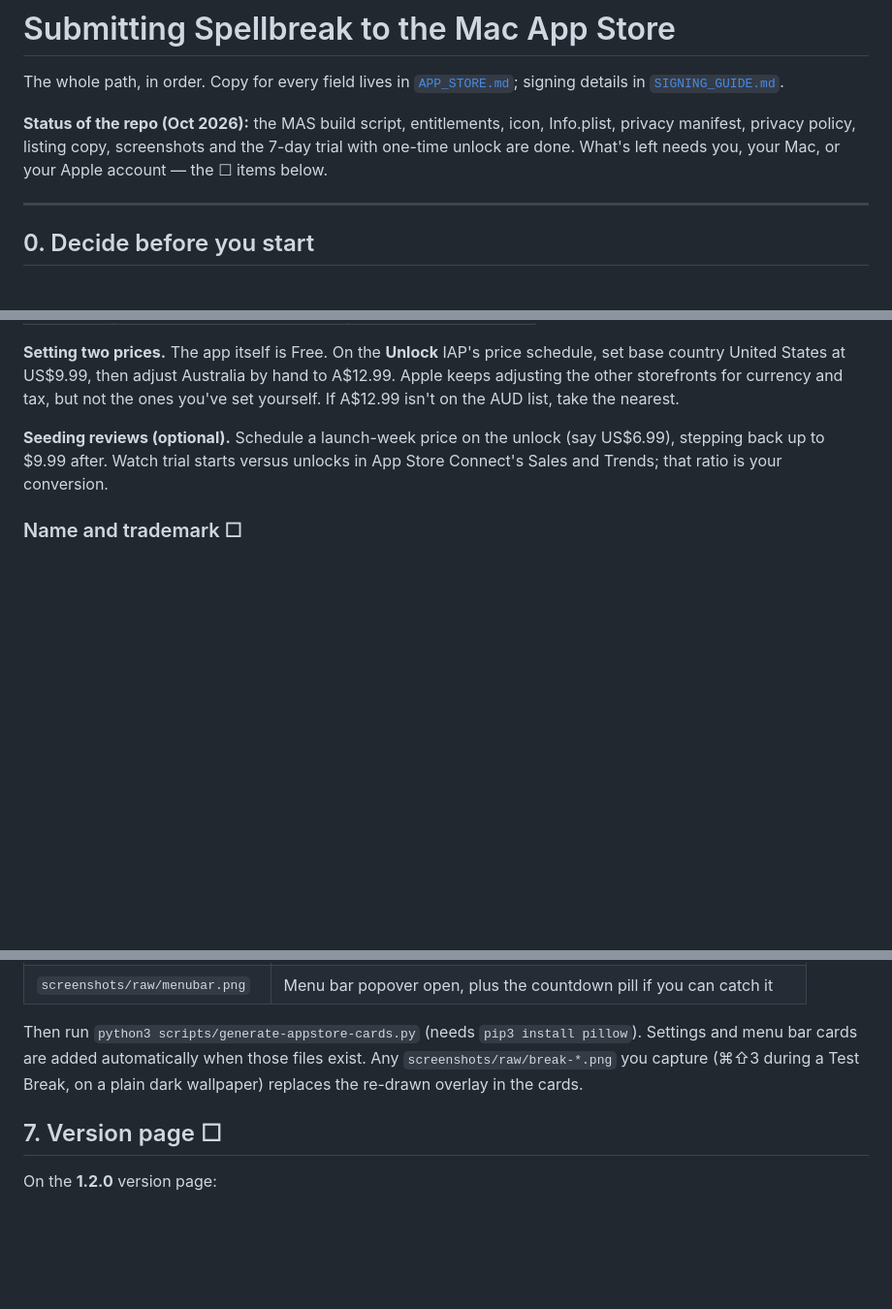
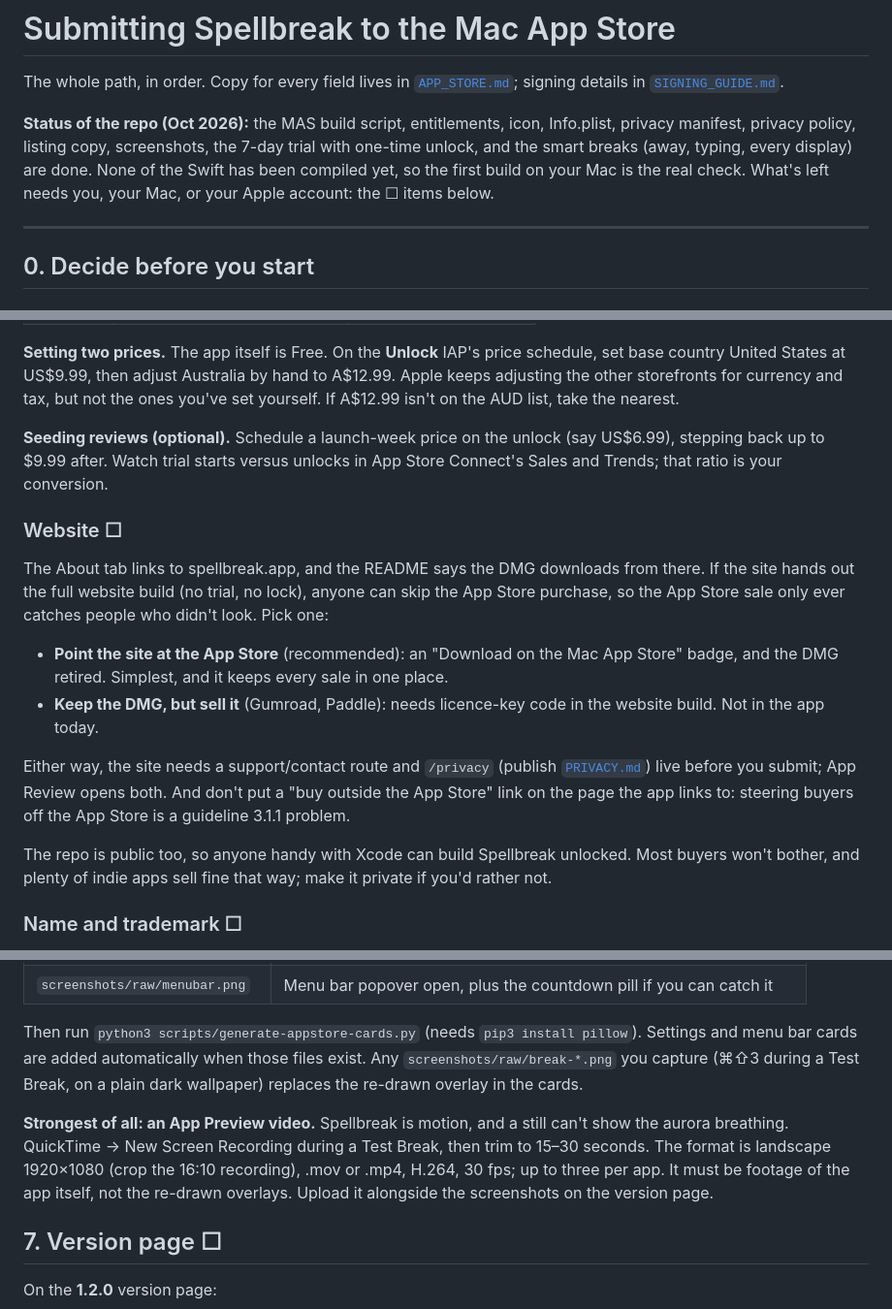
Before and after one commit to pibulus/spellbreak, a Markdown page: APP_STORE_SUBMISSION.md, 3 parts joined by grey strips. Shown at 97% size. Drawn GitHub-style; blank space fills up the shorter version.

```diff
--- a/APP_STORE_SUBMISSION.md
+++ b/APP_STORE_SUBMISSION.md
@@ -5,8 +5,11 @@ The whole path, in order. Copy for every field lives in
 [`SIGNING_GUIDE.md`](SIGNING_GUIDE.md).
 
 **Status of the repo (Oct 2026):** the MAS build script, entitlements, icon,
-Info.plist, privacy manifest, privacy policy, listing copy, screenshots and the
-7-day trial with one-time unlock are done. What's left needs you, your Mac, or your Apple account — the ☐ items below.
+Info.plist, privacy manifest, privacy policy, listing copy, screenshots, the
+7-day trial with one-time unlock, and the smart breaks (away, typing, every
+display) are done. None of the Swift has been compiled yet, so the first build
+on your Mac is the real check. What's left needs you, your Mac, or your Apple
+account: the ☐ items below.
 
 ---
 
@@ -64,6 +67,25 @@ take the nearest.
 (say US$6.99), stepping back up to $9.99 after. Watch trial starts versus
 unlocks in App Store Connect's Sales and Trends; that ratio is your conversion.
 
+### Website ☐
+The About tab links to spellbreak.app, and the README says the DMG downloads
+from there. If the site hands out the full website build (no trial, no lock),
+anyone can skip the App Store purchase, so the App Store sale only ever
+catches people who didn't look. Pick one:
+- **Point the site at the App Store** (recommended): an "Download on the Mac App
+  Store" badge, and the DMG retired. Simplest, and it keeps every sale in one place.
+- **Keep the DMG, but sell it** (Gumroad, Paddle): needs licence-key code in the
+  website build. Not in the app today.
+
+Either way, the site needs a support/contact route and `/privacy` (publish
+[`PRIVACY.md`](PRIVACY.md)) live before you submit; App Review opens both. And
+don't put a "buy outside the App Store" link on the page the app links to:
+steering buyers off the App Store is a guideline 3.1.1 problem.
+
+The repo is public too, so anyone handy with Xcode can build Spellbreak
+unlocked. Most buyers won't bother, and plenty of indie apps sell fine that way;
+make it private if you'd rather not.
+
 ### Name and trademark ☐
 "Spellbreak" was also the name of Proletariat's battle-royale game (2019–2023,
 now under Epic Games), so the word may still be a registered trademark in the
@@ -165,6 +187,13 @@ Settings and menu bar cards are added automatically when those files exist.
 Any `screenshots/raw/break-*.png` you capture (⌘⇧3 during a Test Break, on a
 plain dark wallpaper) replaces the re-drawn overlay in the cards.
 
+**Strongest of all: an App Preview video.** Spellbreak is motion, and a still
+can't show the aurora breathing. QuickTime → New Screen Recording during a Test
+Break, then trim to 15–30 seconds. The format is landscape 1920×1080 (crop the
+16:10 recording), .mov or .mp4, H.264, 30 fps; up to three per app. It must be
+footage of the app itself, not the re-drawn overlays. Upload it alongside the
+screenshots on the version page.
+
 ## 7. Version page ☐
 
 On the **1.2.0** version page:
```
Also changed, not shown: other parts of APP_STORE_SUBMISSION.md (+7 -7 lines), APP_STORE.md (+7 -4 lines).
